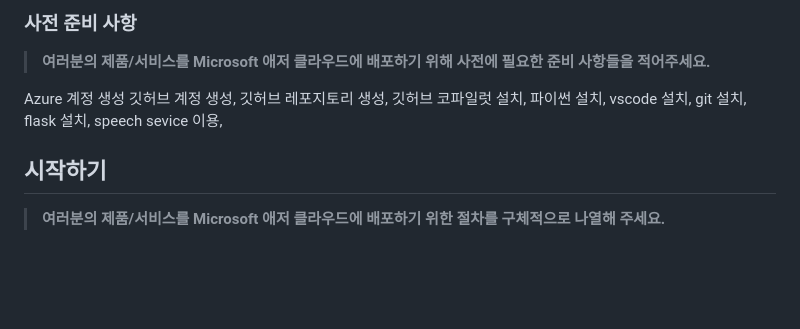
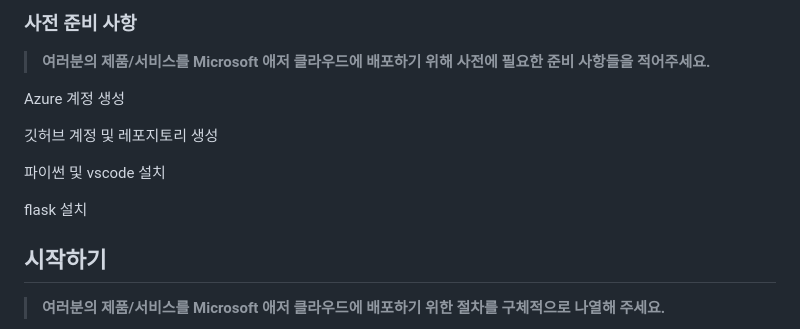
Before and after one commit to hackersground-kr/cobo-team, a Markdown page: README.md, the part around the change. GitHub-like rendering; blank space fills up the shorter version.

```diff
--- a/README.md
+++ b/README.md
@@ -49,7 +49,12 @@
 > **여러분의 제품/서비스를 Microsoft 애저 클라우드에 배포하기 위해 사전에 필요한 준비 사항들을 적어주세요.**
 
 Azure 계정 생성
-깃허브 계정 생성, 깃허브 레포지토리 생성, 깃허브 코파일럿 설치, 파이썬 설치, vscode 설치, git 설치, flask 설치, speech sevice 이용,
+
+깃허브 계정 및 레포지토리 생성
+
+파이썬 및 vscode 설치
+
+flask 설치
 
 ## 시작하기
 
```
